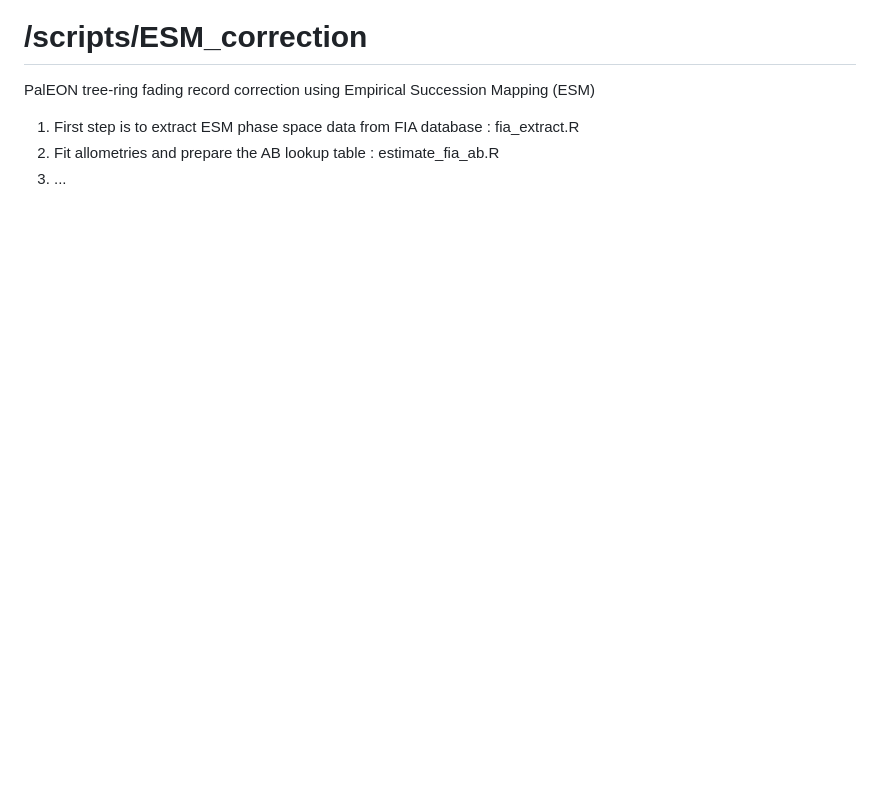
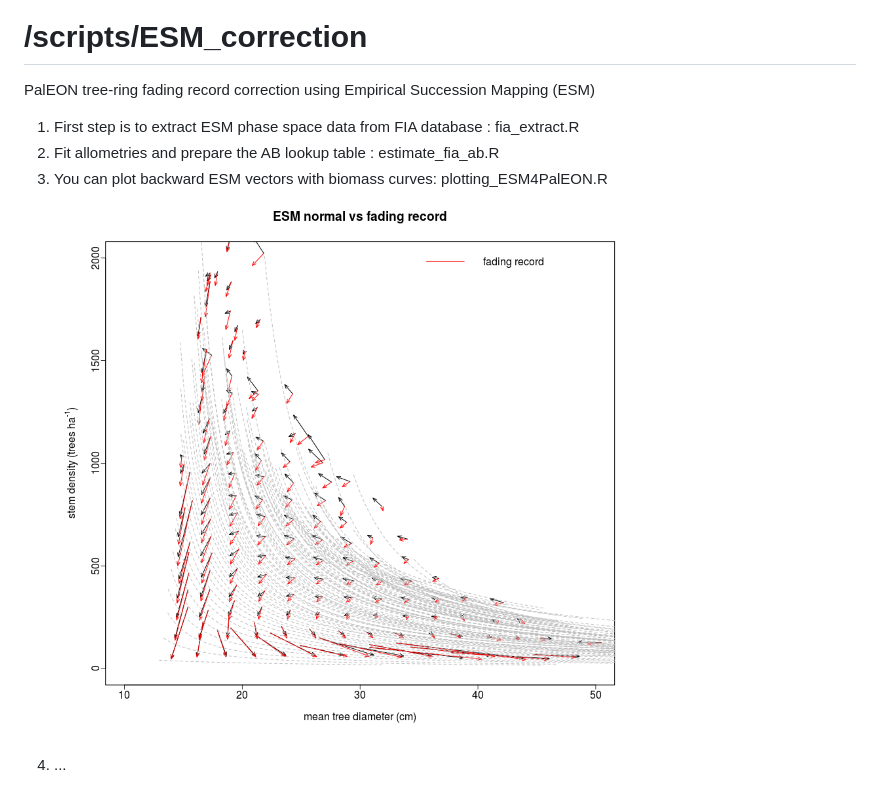
Before and after one commit to PalEON-Project/fading-record, a Markdown page: README.md, the part around the change. GitHub-like rendering; pictures changed too: figures/ESM_with_abcurves.png (added); blank space fills up the shorter version.

Commit message:
plotting fcn

```diff
--- a/README.md
+++ b/README.md
@@ -12,4 +12,6 @@ PalEON tree-ring fading record correction using Empirical Succession Mapping (ES
 
 1. First step is to extract ESM phase space data from FIA database : fia_extract.R
 2. Fit allometries and prepare the AB lookup table : estimate_fia_ab.R
-3. ...
+3. You can plot backward ESM vectors with biomass curves: plotting_ESM4PalEON.R
+![](figures/ESM_with_abcurves.png)
+4. ...
```
Also changed, not shown: 1 other file.
